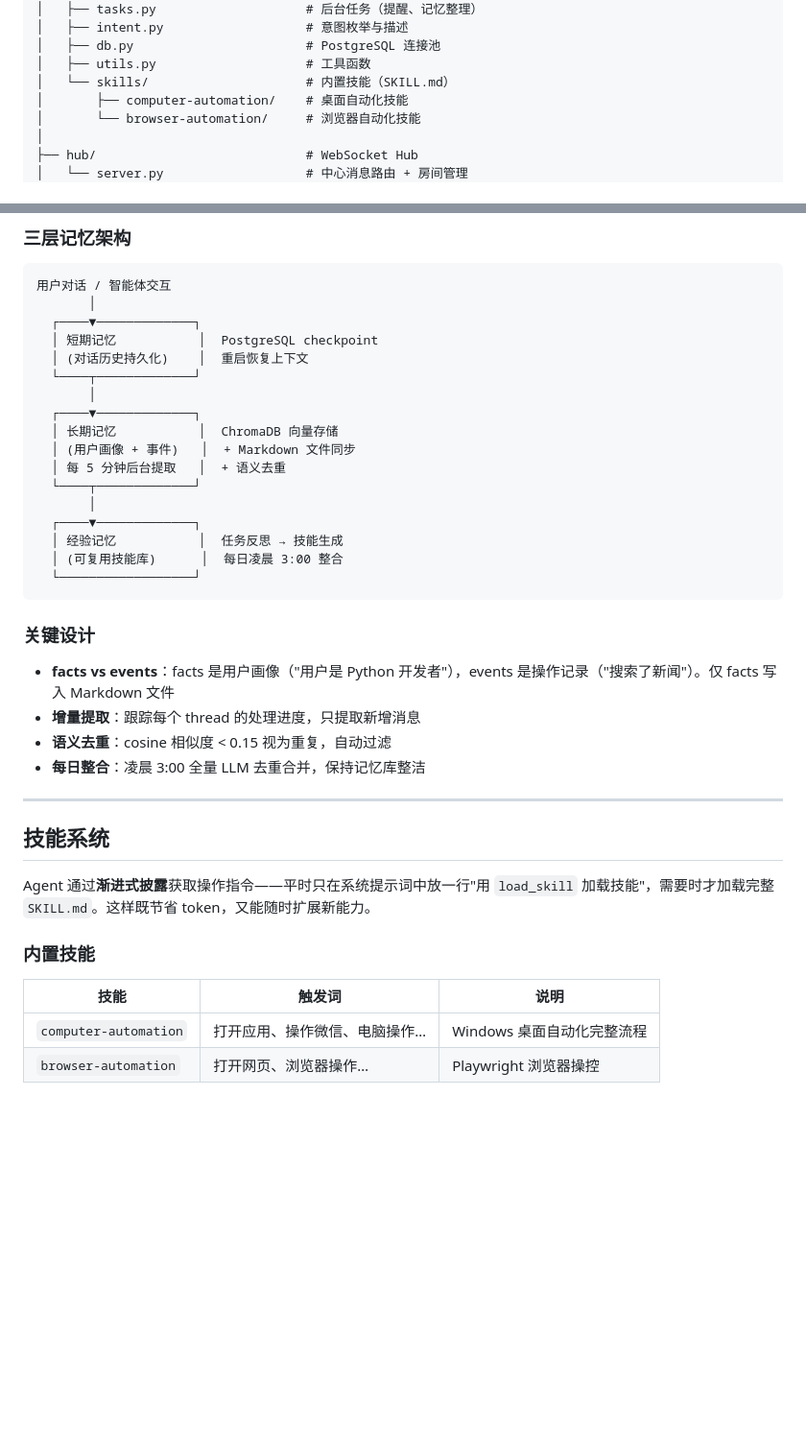
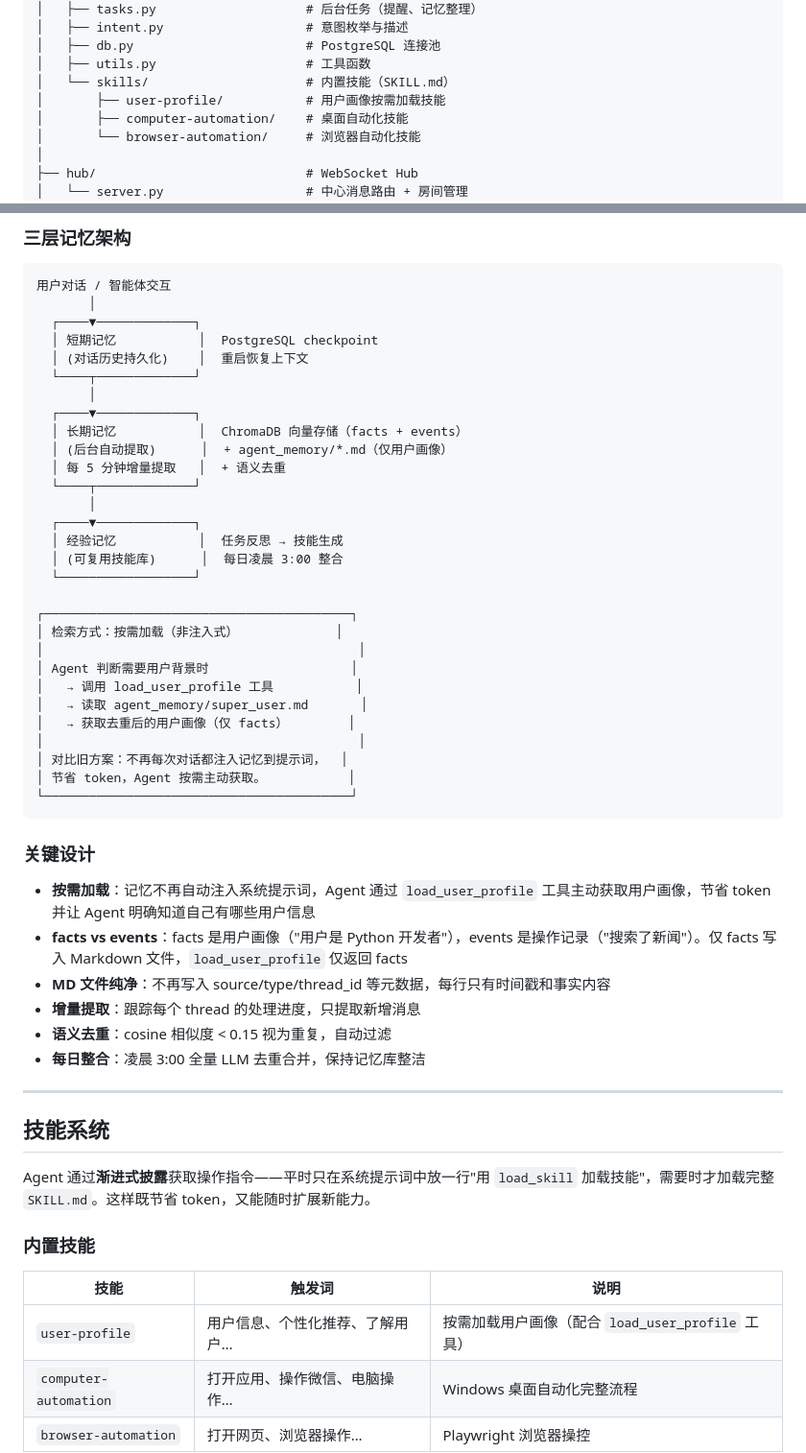
Before and after one commit to gitlizhi/AgentPro, a Markdown page: README.md, 2 parts joined by grey strips. Shown at 96% size. Drawn GitHub-style; blank space fills up the shorter version.

````diff
--- a/README.md
+++ b/README.md
@@ -252,6 +252,7 @@ AgentPro/
 │   ├── db.py                       # PostgreSQL 连接池
 │   ├── utils.py                    # 工具函数
 │   └── skills/                     # 内置技能（SKILL.md）
+│       ├── user-profile/           # 用户画像按需加载技能
 │       ├── computer-automation/    # 桌面自动化技能
 │       └── browser-automation/     # 浏览器自动化技能
 │
@@ -289,20 +290,34 @@ AgentPro/
   └────┬─────────────┘
        │
   ┌────▼─────────────┐
-  │ 长期记忆           │  ChromaDB 向量存储
-  │ (用户画像 + 事件)   │  + Markdown 文件同步
-  │ 每 5 分钟后台提取   │  + 语义去重
+  │ 长期记忆           │  ChromaDB 向量存储（facts + events）
+  │ (后台自动提取)      │  + agent_memory/*.md（仅用户画像）
+  │ 每 5 分钟增量提取   │  + 语义去重
   └────┬─────────────┘
        │
   ┌────▼─────────────┐
   │ 经验记忆           │  任务反思 → 技能生成
   │ (可复用技能库)      │  每日凌晨 3:00 整合
   └──────────────────┘
+
+┌─────────────────────────────────────────┐
+│ 检索方式：按需加载（非注入式）             │
+│                                          │
+│ Agent 判断需要用户背景时                   │
+│   → 调用 load_user_profile 工具           │
+│   → 读取 agent_memory/super_user.md       │
+│   → 获取去重后的用户画像（仅 facts）        │
+│                                          │
+│ 对比旧方案：不再每次对话都注入记忆到提示词，  │
+│ 节省 token，Agent 按需主动获取。           │
+└─────────────────────────────────────────┘
 ```
 
 ### 关键设计
 
-- **facts vs events**：facts 是用户画像（"用户是 Python 开发者"），events 是操作记录（"搜索了新闻"）。仅 facts 写入 Markdown 文件
+- **按需加载**：记忆不再自动注入系统提示词，Agent 通过 `load_user_profile` 工具主动获取用户画像，节省 token 并让 Agent 明确知道自己有哪些用户信息
+- **facts vs events**：facts 是用户画像（"用户是 Python 开发者"），events 是操作记录（"搜索了新闻"）。仅 facts 写入 Markdown 文件，`load_user_profile` 仅返回 facts
+- **MD 文件纯净**：不再写入 source/type/thread_id 等元数据，每行只有时间戳和事实内容
 - **增量提取**：跟踪每个 thread 的处理进度，只提取新增消息
 - **语义去重**：cosine 相似度 < 0.15 视为重复，自动过滤
 - **每日整合**：凌晨 3:00 全量 LLM 去重合并，保持记忆库整洁
@@ -317,6 +332,7 @@ Agent 通过**渐进式披露**获取操作指令——平时只在系统提示
 
 | 技能 | 触发词 | 说明 |
 |------|--------|------|
+| `user-profile` | 用户信息、个性化推荐、了解用户… | 按需加载用户画像（配合 `load_user_profile` 工具） |
 | `computer-automation` | 打开应用、操作微信、电脑操作… | Windows 桌面自动化完整流程 |
 | `browser-automation` | 打开网页、浏览器操作… | Playwright 浏览器操控 |
 
````
Also changed, not shown: ARCHITECTURE.md (+53 -13 lines).
